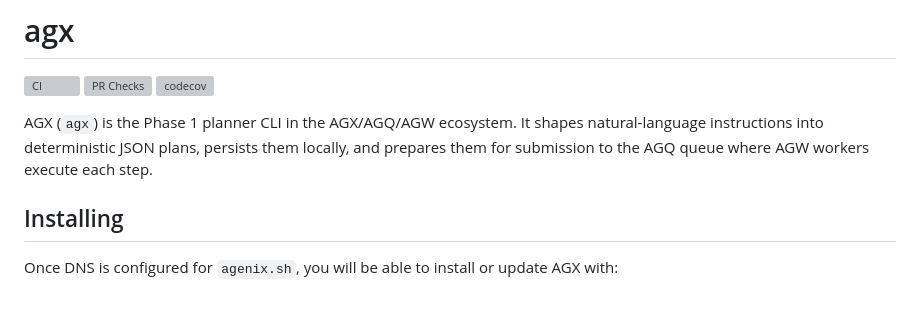
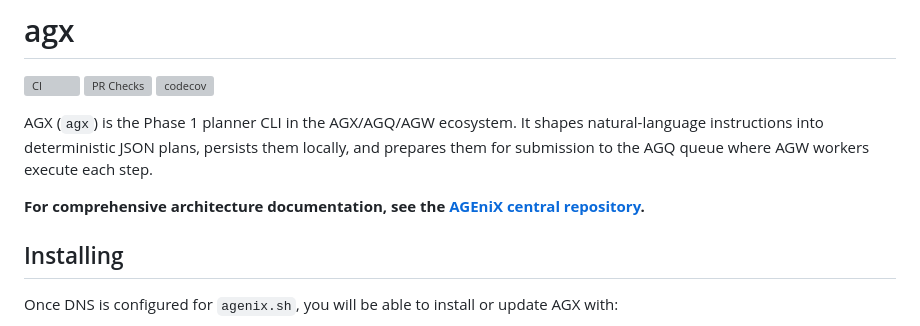
Before and after one commit to agenix-sh/agx, a Markdown page: README.md, the part around the change. Rendered like a GitHub page; blank space fills up the shorter version; grey boxes are pictures that could not be loaded.

Commit message:
docs: add link to central AGEniX repository
Point developers to agenix repo for comprehensive architecture docs,
execution layer specs, and development guidelines.

Part of Phase 4 documentation centralization project.

🤖 Generated with [Claude Code](https://claude.com/claude-code)

Co-Authored-By: Claude <noreply@anthropic.com>

```diff
--- a/README.md
+++ b/README.md
@@ -5,6 +5,8 @@
 [![codecov](https://codecov.io/gh/agenix-sh/agx/branch/main/graph/badge.svg)](https://codecov.io/gh/agenix-sh/agx)
 
 AGX (`agx`) is the Phase 1 planner CLI in the AGX/AGQ/AGW ecosystem. It shapes natural-language instructions into deterministic JSON plans, persists them locally, and prepares them for submission to the AGQ queue where AGW workers execute each step.
+
+**For comprehensive architecture documentation, see the [AGEniX central repository](https://github.com/agenix-sh/agenix).**
 
 ## Installing
 
```
